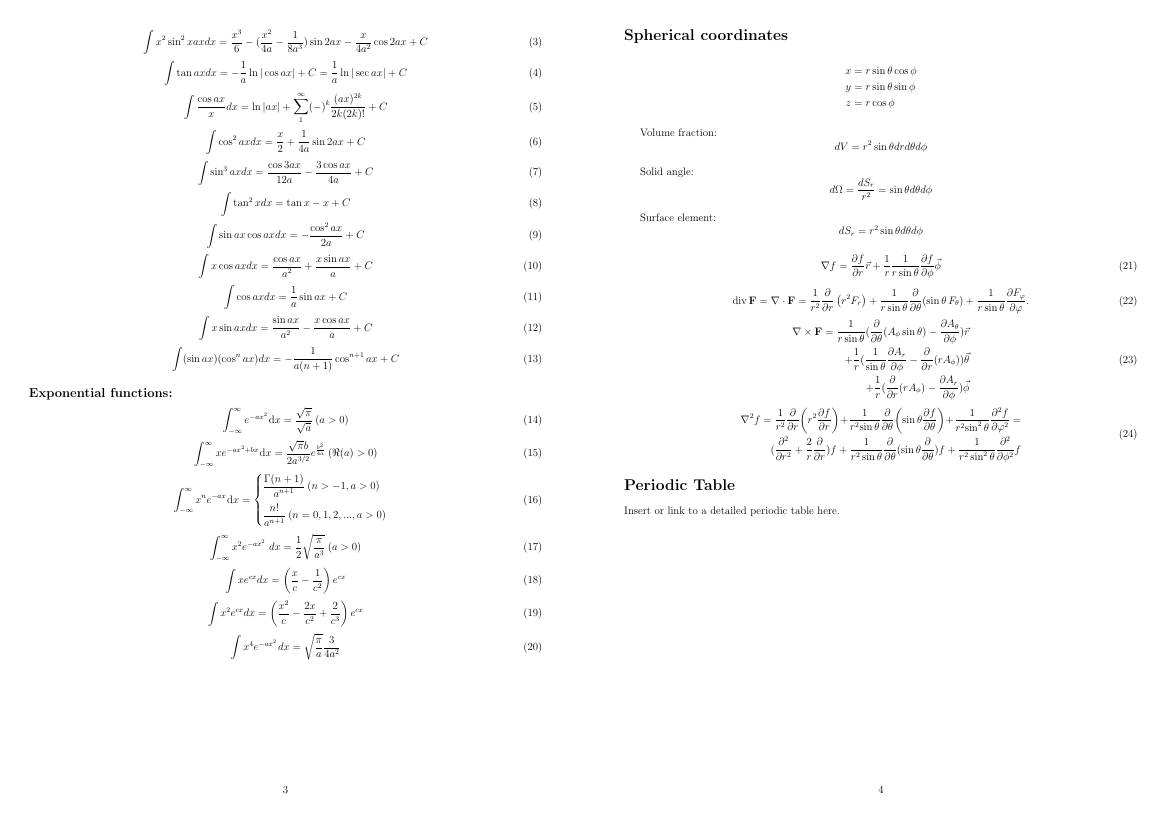
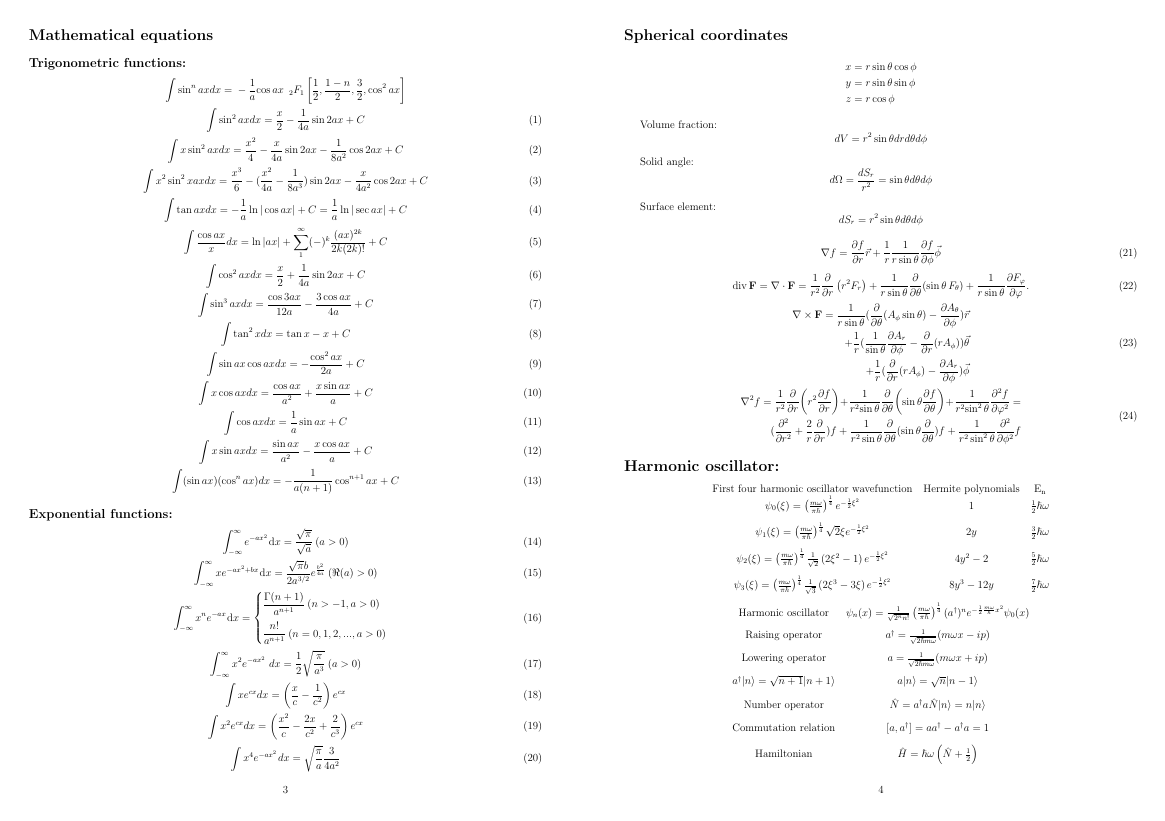
Before and after one commit to rw588/EngineersEqnSheet, a LaTeX document (Formulas.tex): page 2 of 2 before the commit and page 2 of 3 after it. The pictures show the PDF file Formulas.pdf that the author committed with the source.

Commit message:
added more

```diff
--- a/Formulas.tex
+++ b/Formulas.tex
@@ -98,10 +98,9 @@
 	T \approx \frac{16E(V_0-E)}{V_0^2}e^{-2\rho_2 l}, \hspace*{5pt} \text{with} \rho_2 = \sqrt{\frac{2m(V_0-E)}{\hbar^2}}, \hspace*{5pt} \rho_2 \cdot l >> 1
 	\end{align*}
 	\begin{align*}
-		De Broglie wavelength & : \lambda = \frac{h}{m v } = \frac{h}{\sqrt{2mE}}
+		\text{De Broglie wavelength} & : \lambda = \frac{h}{m v } = \frac{h}{\sqrt{2mE}}
 	\end{align*}
 		\begin{align*}
-		Photoelectric effect & : h\nu - \phi_0 = \frac{1}{2} m v^2 = eV
+		\text{Photoelectric effect} & : h\nu - \phi_0 = \frac{1}{2} m v^2 = eV
 	\end{align*}
 	\begin{align*}
-		Bohr-Sommerfeldt condition & : \oint_C \textbf{p} \cdot d\textbf{s} = nh, \hspace*{5pt} 2\pi r = nh \text{(circular orbit)}
@@ -253,3 +264,28 @@
 	\end{aligned}
 \end{equation}
 
+
+%harmonic oscillator
+\section*{Harmonic oscillator:}
+\begin{center}
+\begin{tabular}{ccc}
+	First four harmonic oscillator wavefunction & Hermite polynomials & E$_\text{n}$\\
+	$\psi_0(\xi) = \left(\frac{m\omega}{\pi\hbar}\right)^{\frac{1}{4}} e^{-\frac{1}{2}\xi^2}$ & 1 & $\frac{1}{2}\hbar\omega$\\[.15in]
+	$\psi_1(\xi) = \left(\frac{m\omega}{\pi\hbar}\right)^{\frac{1}{4}} \sqrt{2} \xi e^{-\frac{1}{2}\xi^2}$
+	 & $2y$ & $\frac{3}{2} \hbar \omega$ \\[.15in]
+	 $\psi_2(\xi) = \left(\frac{m\omega}{\pi\hbar}\right)^{\frac{1}{4}} \frac{1}{\sqrt{2}} \left(2\xi^2 - 1\right) e^{-\frac{1}{2}\xi^2}$
+	 & $4y^2 - 2$ & $\frac{5}{2}\hbar\omega$\\[.15in]
+	 $\psi_3(\xi) = \left(\frac{m\omega}{\pi\hbar}\right)^{\frac{1}{4}} \frac{1}{\sqrt{3}} \left(2\xi^3 - 3\xi\right) e^{-\frac{1}{2}\xi^2}$
+	 & $8y^3 - 12y$ & $\frac{7}{2}\hbar\omega$\\[.15in]
+\end{tabular}
+
+\begin{tabular}{cc}
+	Harmonic oscillator & $\psi_n(x) = \frac{1}{\sqrt{2^n n!}} \left(\frac{m\omega}{\pi \hbar}\right)^{\frac{1}{4}} (a^\dagger)^n e^{-\frac{1}{2}\frac{m\omega}{\hbar}x^2} \psi_0(x)$ \\[.15in]
+	Raising operator & $a^\dagger = \frac{1}{\sqrt{2\hbar m\omega}} (m\omega x - ip) $ \\[.15in]
+	Lowering operator & $a = \frac{1}{\sqrt{2\hbar m\omega}} (m\omega x + ip)$ \\[.15in]
+	$a^\dagger |n\rangle = \sqrt{n+1}|n+1\rangle$ & $
+	a |n\rangle = \sqrt{n} |n-1\rangle$\\[.15in]
+	Number operator & $\hat{N} = a^\dagger a
+	\hat{N} |n\rangle = n |n\rangle$\\[.15in]
+	Commutation relation & $[a, a^\dagger] = aa^\dagger - a^\dagger a = 1$\\[.15in]
+	Hamiltonian & $\hat{H} = \hbar \omega \left( \hat{N} + \frac{1}{2} \right)$\\[.15in]
```
Also changed, not shown: Formulas.pdf, Formulas.tex (40 more changed lines).
